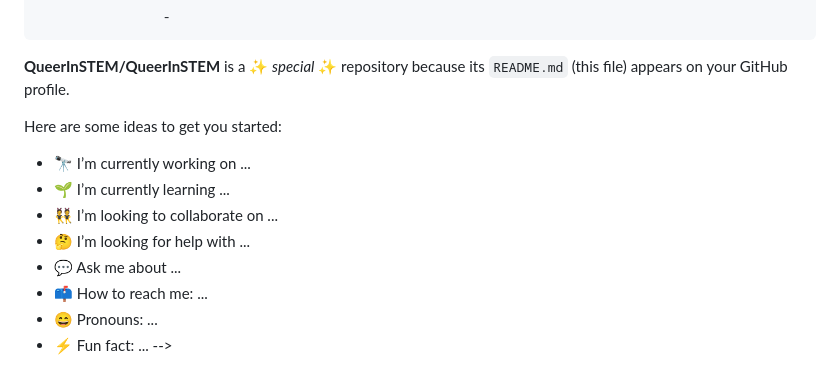
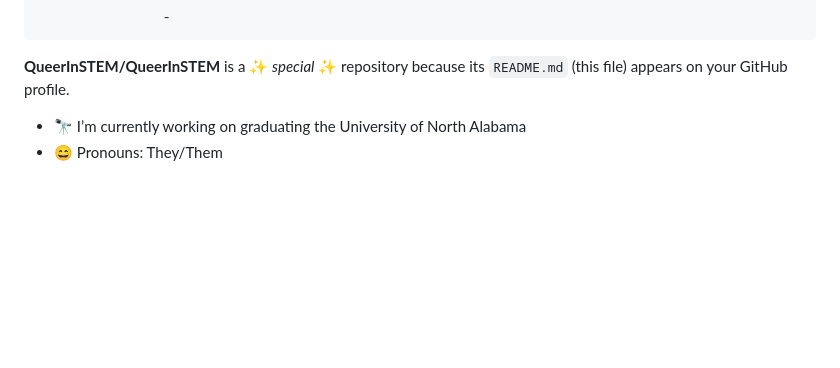
Before and after one commit to Mel-Hart-coder/QueerInSTEM, a Markdown page: README.md, the part around the change. Drawn GitHub-style; blank space fills up the shorter version.

```diff
--- a/README.md
+++ b/README.md
@@ -18,14 +18,9 @@ I am a student at the University of North Alabama.
                     -
 **QueerInSTEM/QueerInSTEM** is a ✨ _special_ ✨ repository because its `README.md` (this file) appears on your GitHub profile.
 
-Here are some ideas to get you started:
 
-- 🔭 I’m currently working on ...
-- 🌱 I’m currently learning ...
-- 👯 I’m looking to collaborate on ...
-- 🤔 I’m looking for help with ...
-- 💬 Ask me about ...
-- 📫 How to reach me: ...
-- 😄 Pronouns: ...
-- ⚡ Fun fact: ...
+
+- 🔭 I’m currently working on graduating the University of North Alabama
+- 😄 Pronouns: They/Them
+
 -->
```
